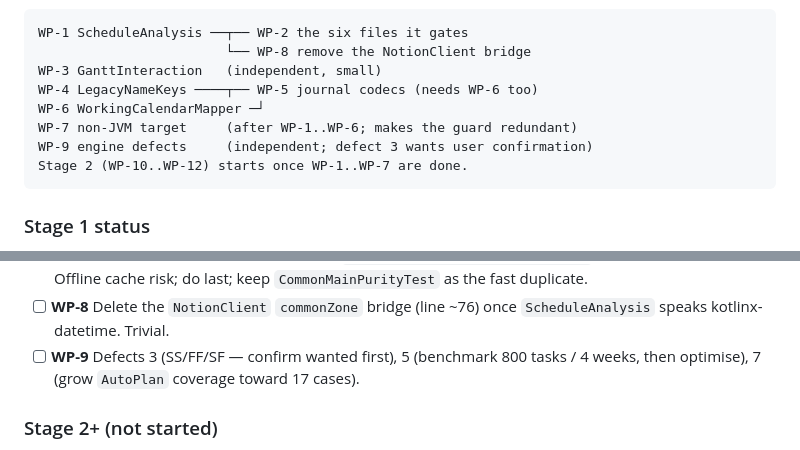
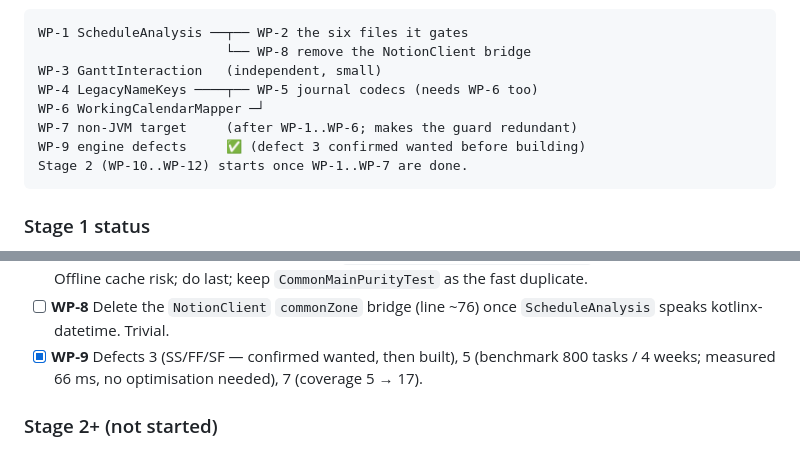
Before and after one commit to Harshit-sehgal/daily-brief-android, a Markdown page: docs/AGENT_NOTES.md, 2 parts joined by grey strips. Rendered like a GitHub page.

````diff
--- a/docs/AGENT_NOTES.md
+++ b/docs/AGENT_NOTES.md
@@ -156,7 +156,7 @@ WP-3 GanttInteraction   (independent, small)
 WP-4 LegacyNameKeys ────┬── WP-5 journal codecs (needs WP-6 too)
 WP-6 WorkingCalendarMapper ─┘
 WP-7 non-JVM target     (after WP-1..WP-6; makes the guard redundant)
-WP-9 engine defects     (independent; defect 3 wants user confirmation)
+WP-9 engine defects     ✅ (defect 3 confirmed wanted before building)
 Stage 2 (WP-10..WP-12) starts once WP-1..WP-7 are done.
 ```
 
@@ -184,8 +184,8 @@ Stage 2 (WP-10..WP-12) starts once WP-1..WP-7 are done.
       `CommonMainPurityTest` as the fast duplicate.
 - [ ] **WP-8** Delete the `NotionClient` `commonZone` bridge (line ~76) once
       `ScheduleAnalysis` speaks kotlinx-datetime. Trivial.
-- [ ] **WP-9** Defects 3 (SS/FF/SF — confirm wanted first), 5 (benchmark 800 tasks /
-      4 weeks, then optimise), 7 (grow `AutoPlan` coverage toward 17 cases).
+- [x] **WP-9** Defects 3 (SS/FF/SF — confirmed wanted, then built), 5 (benchmark
+      800 tasks / 4 weeks; measured 66 ms, no optimisation needed), 7 (coverage 5 → 17).
 
 ### Stage 2+ (not started)
 
````
Also changed, not shown: docs/saas/08-work-packages.md (+9 -6 lines).
